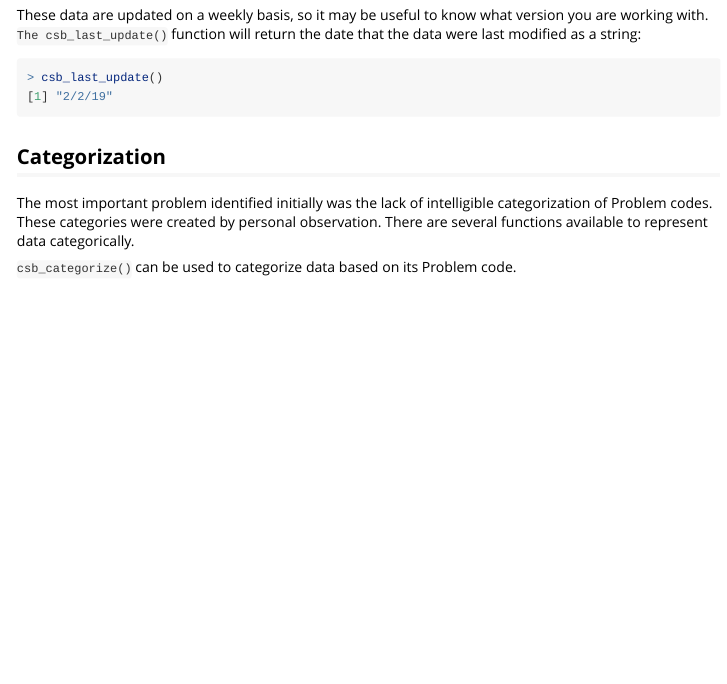
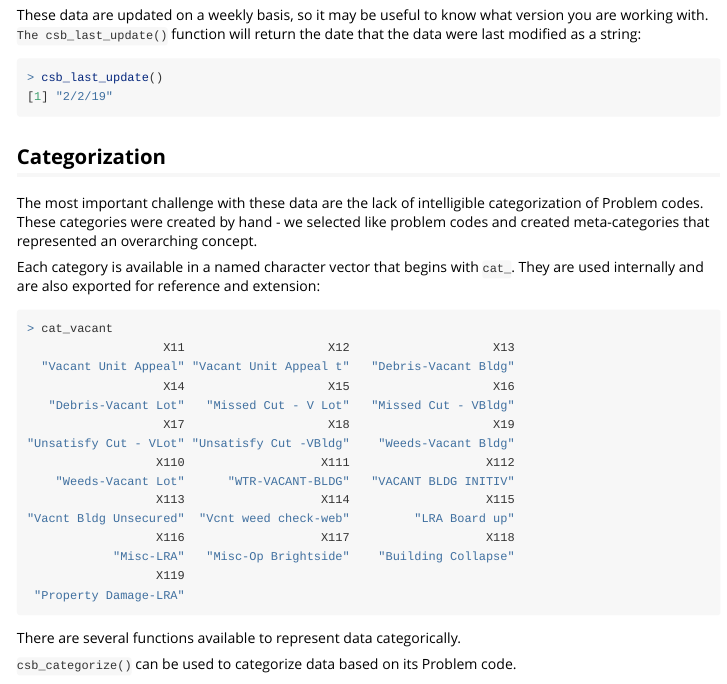
Before and after one commit to slu-openGIS/stlcsb, an R Markdown document (vignettes/stlcsb.Rmd): the page in a window 1100 px wide, from 1820 px down. Rendered offline with R 4.5, knitr and Pandoc, with nearby package versions; long lines of code are wrapped.

Commit message:
update category documentation

````diff
--- a/vignettes/stlcsb.Rmd
+++ b/vignettes/stlcsb.Rmd
@@ -93,8 +93,29 @@ These data are updated on a weekly basis, so it may be useful to know what versi
 ```
 
 ## Categorization
+The most important challenge with these data are the lack of intelligible categorization of Problem codes. These categories were created by hand - we selected like problem codes and created meta-categories that represented an overarching concept.
 
-The most important problem identified initially was the lack of intelligible categorization of Problem codes. These categories were created by personal observation. There are several functions available to represent data categorically.
+Each category is available in a named character vector that begins with `cat_`. They are used internally and are also exported for reference and extension:
+
+```r
+> cat_vacant
+                   X11                    X12                    X13
+  "Vacant Unit Appeal" "Vacant Unit Appeal t"   "Debris-Vacant Bldg"
+                   X14                    X15                    X16
+   "Debris-Vacant Lot"   "Missed Cut - V Lot"   "Missed Cut - VBldg"
+                   X17                    X18                    X19
+"Unsatisfy Cut - VLot" "Unsatisfy Cut -VBldg"    "Weeds-Vacant Bldg"
+                  X110                   X111                   X112
+    "Weeds-Vacant Lot"      "WTR-VACANT-BLDG"   "VACANT BLDG INITIV"
+                  X113                   X114                   X115
+"Vacnt Bldg Unsecured"  "Vcnt weed check-web"         "LRA Board up"
+                  X116                   X117                   X118
+            "Misc-LRA"   "Misc-Op Brightside"    "Building Collapse"
+                  X119
+ "Property Damage-LRA"
+```
+
+There are several functions available to represent data categorically.
 
 `csb_categorize()` can be used to categorize data based on its Problem code.
 ```{r categorize, eval=FALSE}
````
Also changed, not shown: R/categories.R (+8 -2 lines), 1 other file.
